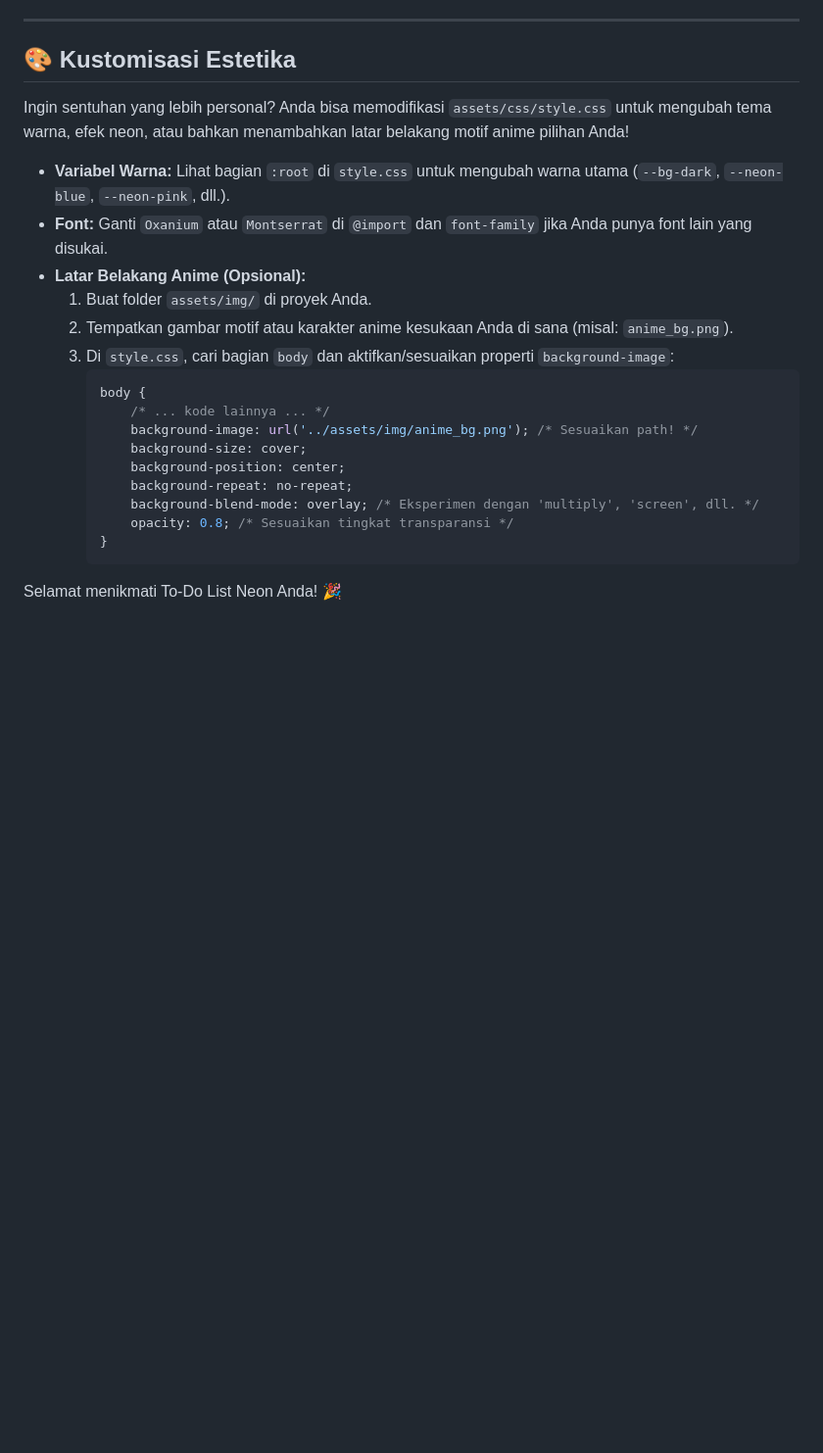
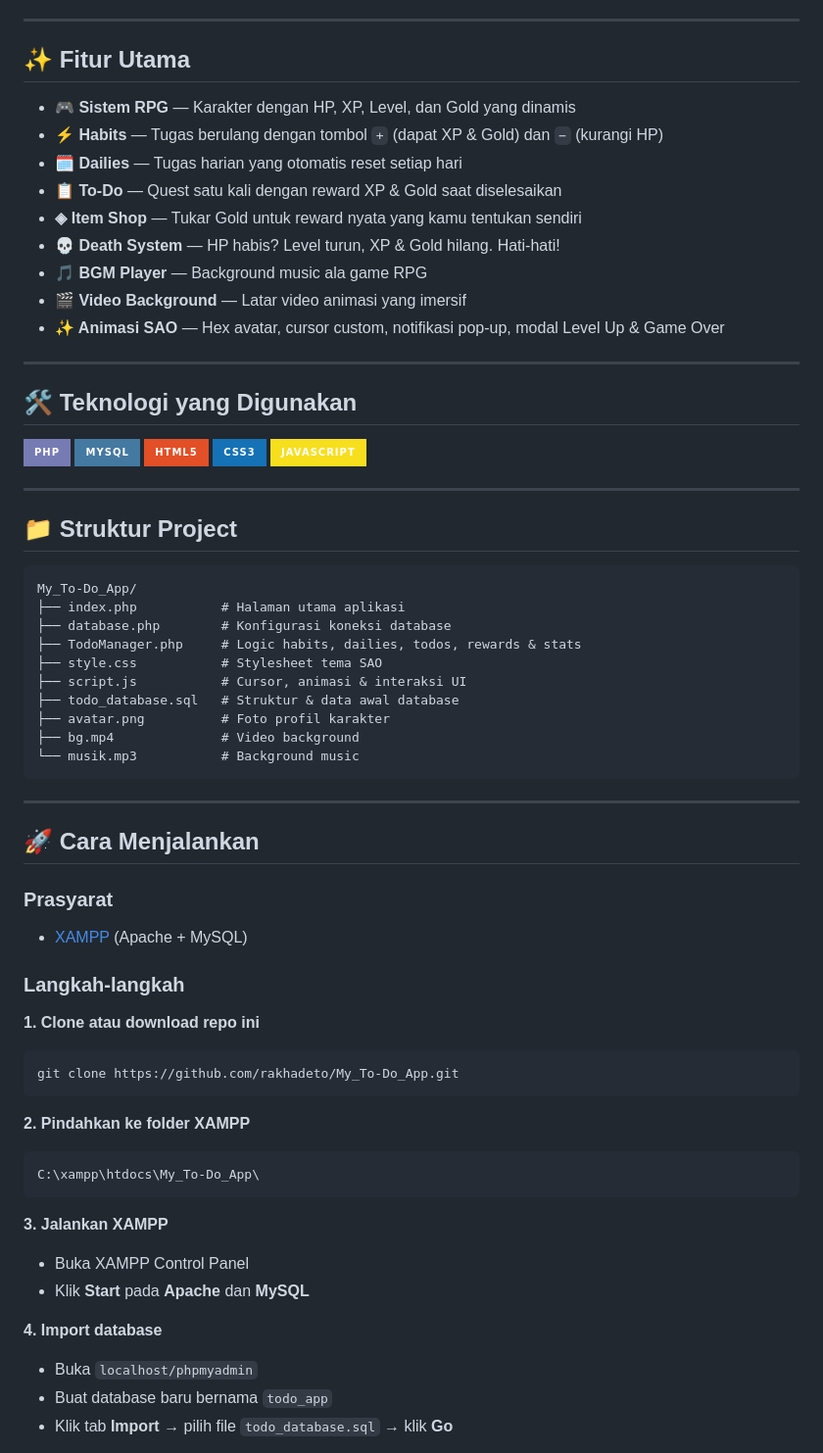
Before and after one commit to rakhadeto/My_To-Do_App, a Markdown page: README.md, the part around one of its changes. Shown at 98% size. Rendered like a GitHub page; badges without logos; blank space fills up the shorter version.

````diff
--- a/README.md
+++ b/README.md
@@ -128,26 +4,70 @@ Selamat! Aplikasi To-Do List Anda kini hidup dan siap membantu Anda mengatur tug
 
 ---
 
-## 🎨 **Kustomisasi Estetika**
+## ✨ Fitur Utama
 
-Ingin sentuhan yang lebih personal? Anda bisa memodifikasi `assets/css/style.css` untuk mengubah tema warna, efek neon, atau bahkan menambahkan latar belakang motif anime pilihan Anda!
+- **🎮 Sistem RPG** — Karakter dengan HP, XP, Level, dan Gold yang dinamis
+- **⚡ Habits** — Tugas berulang dengan tombol `+` (dapat XP & Gold) dan `−` (kurangi HP)
+- **🗓 Dailies** — Tugas harian yang otomatis reset setiap hari
+- **📋 To-Do** — Quest satu kali dengan reward XP & Gold saat diselesaikan
+- **◈ Item Shop** — Tukar Gold untuk reward nyata yang kamu tentukan sendiri
+- **💀 Death System** — HP habis? Level turun, XP & Gold hilang. Hati-hati!
+- **🎵 BGM Player** — Background music ala game RPG
+- **🎬 Video Background** — Latar video animasi yang imersif
+- **✨ Animasi SAO** — Hex avatar, cursor custom, notifikasi pop-up, modal Level Up & Game Over
 
-* **Variabel Warna:** Lihat bagian `:root` di `style.css` untuk mengubah warna utama (`--bg-dark`, `--neon-blue`, `--neon-pink`, dll.).
-* **Font:** Ganti `Oxanium` atau `Montserrat` di `@import` dan `font-family` jika Anda punya font lain yang disukai.
-* **Latar Belakang Anime (Opsional):**
-    1.  Buat folder `assets/img/` di proyek Anda.
-    2.  Tempatkan gambar motif atau karakter anime kesukaan Anda di sana (misal: `anime_bg.png`).
-    3.  Di `style.css`, cari bagian `body` dan aktifkan/sesuaikan properti `background-image`:
-        ```css
-        body {
-            /* ... kode lainnya ... */
-            background-image: url('../assets/img/anime_bg.png'); /* Sesuaikan path! */
-            background-size: cover;
-            background-position: center;
-            background-repeat: no-repeat;
-            background-blend-mode: overlay; /* Eksperimen dengan 'multiply', 'screen', dll. */
-            opacity: 0.8; /* Sesuaikan tingkat transparansi */
-        }
-        ```
+---
 
-Selamat menikmati To-Do List Neon Anda! 🎉
+## 🛠️ Teknologi yang Digunakan
+
+![PHP](https://img.shields.io/badge/-PHP-777BB4?style=for-the-badge&logo=php&logoColor=white)
+![MySQL](https://img.shields.io/badge/-MySQL-4479A1?style=for-the-badge&logo=mysql&logoColor=white)
+![HTML5](https://img.shields.io/badge/-HTML5-E34F26?style=for-the-badge&logo=html5&logoColor=white)
+![CSS3](https://img.shields.io/badge/-CSS3-1572B6?style=for-the-badge&logo=css3&logoColor=white)
+![JavaScript](https://img.shields.io/badge/-JavaScript-F7DF1E?style=for-the-badge&logo=javascript&logoColor=black)
+
+---
+
+## 📁 Struktur Project
+
+```
+My_To-Do_App/
+├── index.php           # Halaman utama aplikasi
+├── database.php        # Konfigurasi koneksi database
+├── TodoManager.php     # Logic habits, dailies, todos, rewards & stats
+├── style.css           # Stylesheet tema SAO
+├── script.js           # Cursor, animasi & interaksi UI
+├── todo_database.sql   # Struktur & data awal database
+├── avatar.png          # Foto profil karakter
+├── bg.mp4              # Video background
+└── musik.mp3           # Background music
+```
+
+---
+
+## 🚀 Cara Menjalankan
+
+### Prasyarat
+- [XAMPP](https://www.apachefriends.org/) (Apache + MySQL)
+
+### Langkah-langkah
+
+**1. Clone atau download repo ini**
+```bash
+git clone https://github.com/rakhadeto/My_To-Do_App.git
+```
+
+**2. Pindahkan ke folder XAMPP**
+```
+C:\xampp\htdocs\My_To-Do_App\
+```
+
+**3. Jalankan XAMPP**
+- Buka XAMPP Control Panel
+- Klik **Start** pada **Apache** dan **MySQL**
+
+**4. Import database**
+- Buka `localhost/phpmyadmin`
+- Buat database baru bernama `todo_app`
+- Klik tab **Import** → pilih file `todo_database.sql` → klik **Go**
+
````
Also changed, not shown: other parts of README.md (+31 -126 lines).
